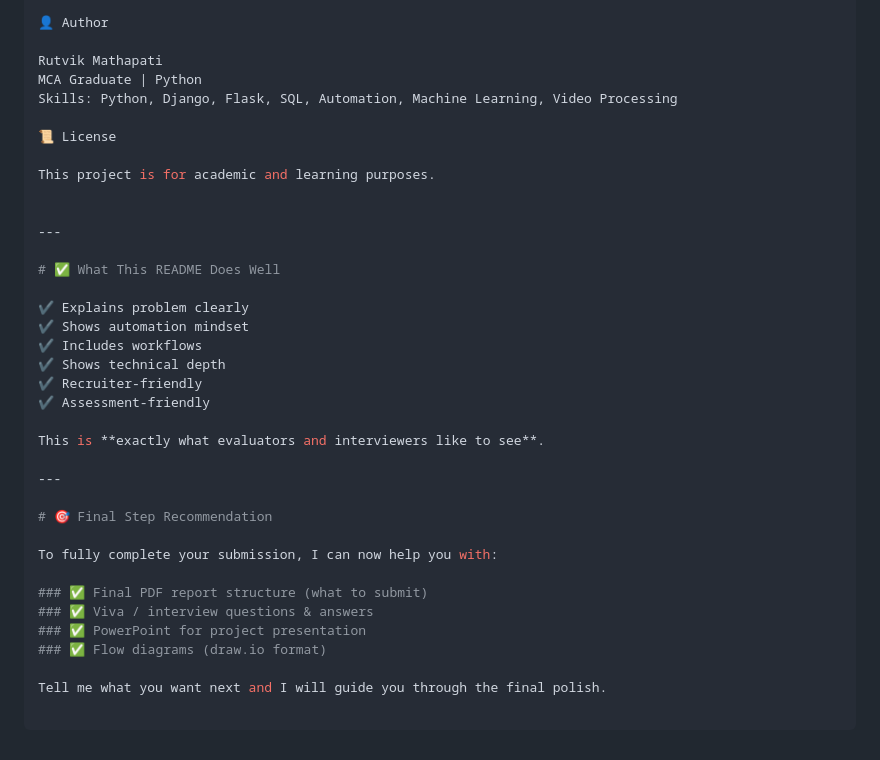
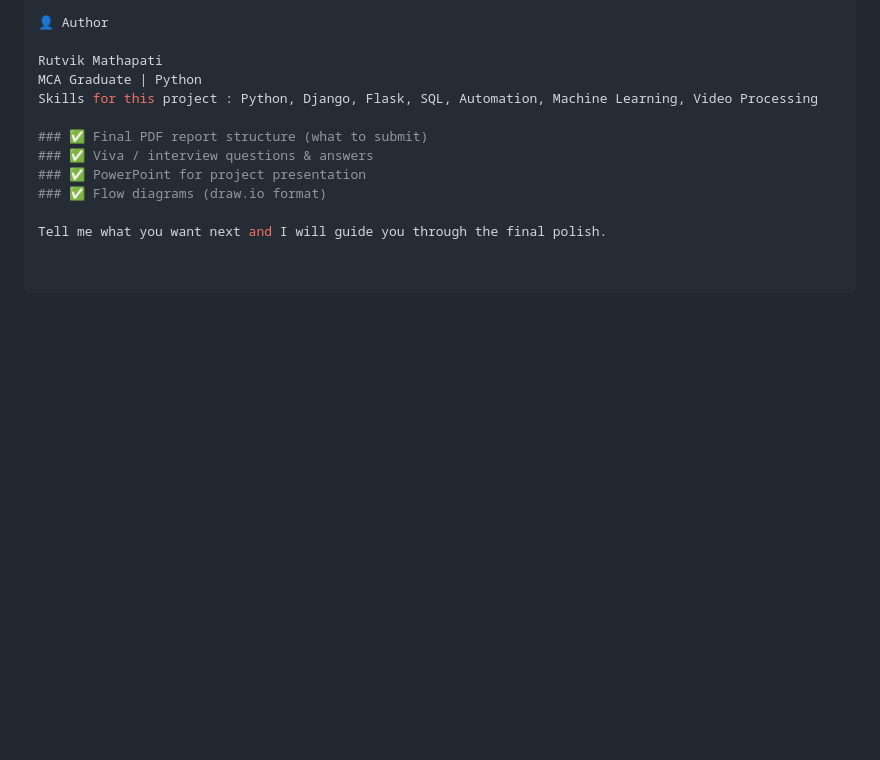
Before and after one commit to rutvikmat/codemonster_notes, a Markdown page: README.md, the part around the change. GitHub-like rendering; blank space fills up the shorter version.

```diff
--- a/README.md
+++ b/README.md
@@ -207,31 +207,7 @@ Branded templates and intros
 
 Rutvik Mathapati
 MCA Graduate | Python
-Skills: Python, Django, Flask, SQL, Automation, Machine Learning, Video Processing
-
-📜 License
-
-This project is for academic and learning purposes.
-
-
----
-
-# ✅ What This README Does Well
-
-✔ Explains problem clearly
-✔ Shows automation mindset
-✔ Includes workflows
-✔ Shows technical depth
-✔ Recruiter-friendly
-✔ Assessment-friendly
-
-This is **exactly what evaluators and interviewers like to see**.
-
----
-
-# 🎯 Final Step Recommendation
-
-To fully complete your submission, I can now help you with:
+Skills for this project : Python, Django, Flask, SQL, Automation, Machine Learning, Video Processing
 
 ### ✅ Final PDF report structure (what to submit)
 ### ✅ Viva / interview questions & answers
```
